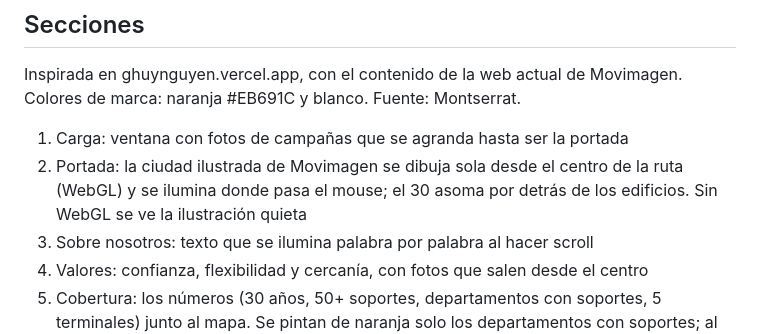
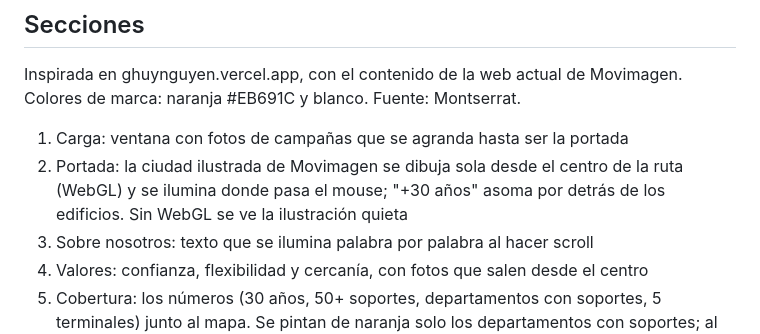
Before and after one commit to emime01/webmovimagen, a Markdown page: README.md, the part around the change. Drawn GitHub-style.

Commit message:
README: +30 años en la portada
Co-Authored-By: Claude Opus 5.5 <noreply@anthropic.com>
Claude-Session: https://claude.ai/code/session_01PfKBXPp9sdmdFiBz1T3YJ9

```diff
--- a/README.md
+++ b/README.md
@@ -13,7 +13,7 @@ python3 -m http.server 8000
 Inspirada en ghuynguyen.vercel.app, con el contenido de la web actual de Movimagen. Colores de marca: naranja #EB691C y blanco. Fuente: Montserrat.
 
 1. Carga: ventana con fotos de campañas que se agranda hasta ser la portada
-2. Portada: la ciudad ilustrada de Movimagen se dibuja sola desde el centro de la ruta (WebGL) y se ilumina donde pasa el mouse; el 30 asoma por detrás de los edificios. Sin WebGL se ve la ilustración quieta
+2. Portada: la ciudad ilustrada de Movimagen se dibuja sola desde el centro de la ruta (WebGL) y se ilumina donde pasa el mouse; "+30 años" asoma por detrás de los edificios. Sin WebGL se ve la ilustración quieta
 3. Sobre nosotros: texto que se ilumina palabra por palabra al hacer scroll
 4. Valores: confianza, flexibilidad y cercanía, con fotos que salen desde el centro
 5. Cobertura: los números (30 años, 50+ soportes, departamentos con soportes, 5 terminales) junto al mapa. Se pintan de naranja solo los departamentos con soportes; al pasar por uno se ve un resumen de lo que hay. Las rutas con sus carteles aparecen solo al elegir Ruteros en Productos
```
